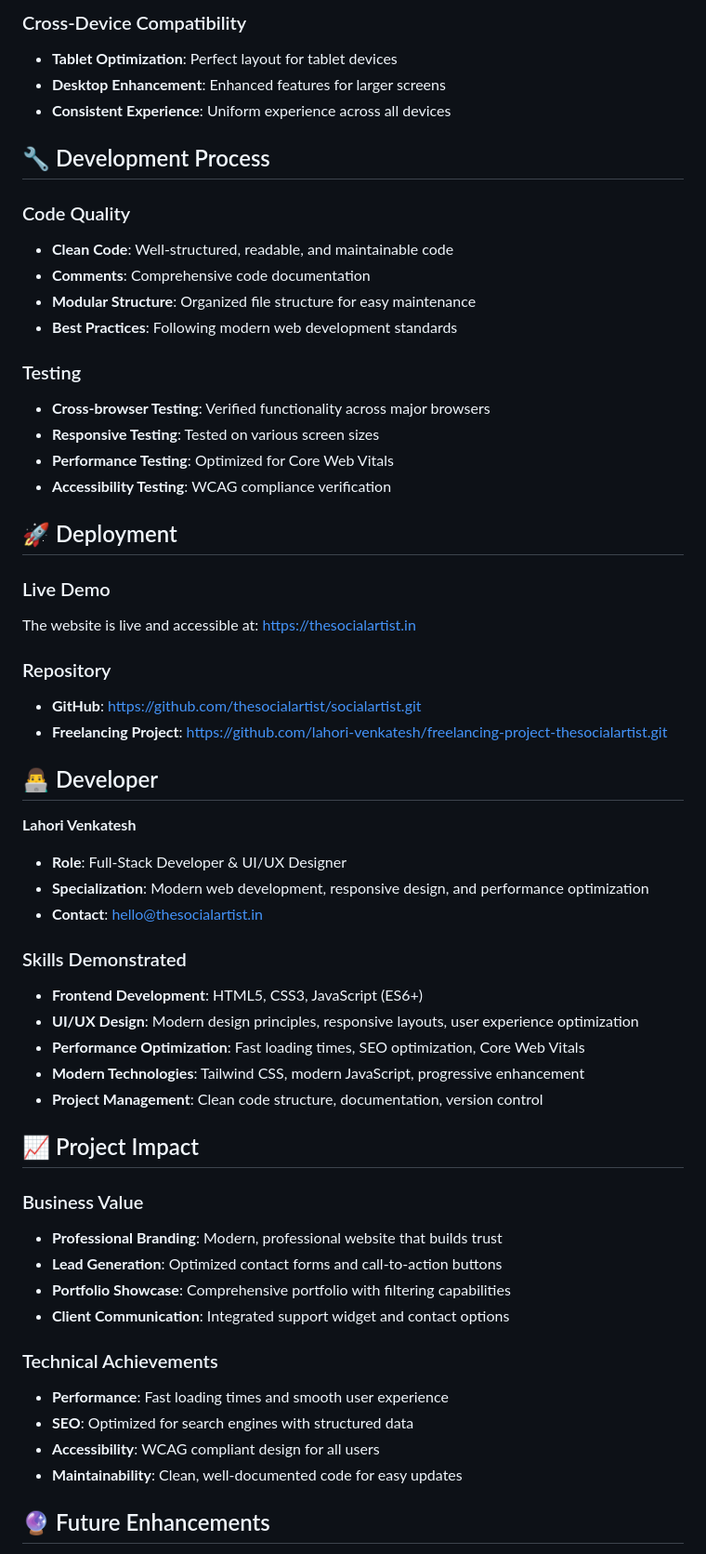
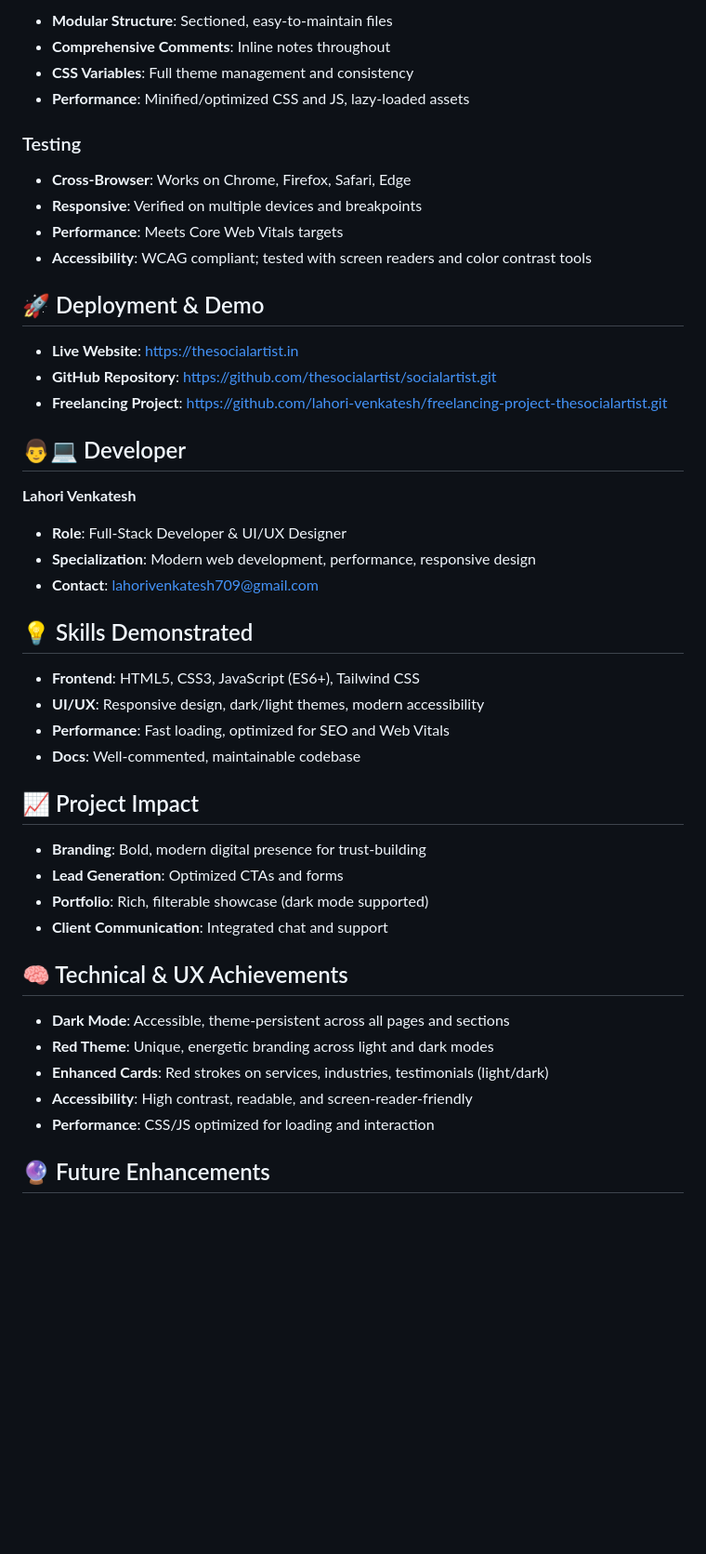
Before and after one commit to lahori-venkatesh/freelancing-project-thesocialartist, a Markdown page: README.md, the part around one of its changes. Shown at 93% size. GitHub-like rendering; blank space fills up the shorter version.

```diff
--- a/README.md
+++ b/README.md
@@ -125,59 +113,50 @@ social-artist/
 
-### Cross-Device Compatibility
-- **Tablet Optimization**: Perfect layout for tablet devices
-- **Desktop Enhancement**: Enhanced features for larger screens
-- **Consistent Experience**: Uniform experience across all devices
-
-## 🔧 Development Process
-
-### Code Quality
-- **Clean Code**: Well-structured, readable, and maintainable code
-- **Comments**: Comprehensive code documentation
-- **Modular Structure**: Organized file structure for easy maintenance
-- **Best Practices**: Following modern web development standards
+- **Modular Structure**: Sectioned, easy-to-maintain files
+- **Comprehensive Comments**: Inline notes throughout
+- **CSS Variables**: Full theme management and consistency
+- **Performance**: Minified/optimized CSS and JS, lazy-loaded assets
 
 ### Testing
-- **Cross-browser Testing**: Verified functionality across major browsers
-- **Responsive Testing**: Tested on various screen sizes
-- **Performance Testing**: Optimized for Core Web Vitals
-- **Accessibility Testing**: WCAG compliance verification
 
-## 🚀 Deployment
+- **Cross-Browser**: Works on Chrome, Firefox, Safari, Edge
+- **Responsive**: Verified on multiple devices and breakpoints
+- **Performance**: Meets Core Web Vitals targets
+- **Accessibility**: WCAG compliant; tested with screen readers and color contrast tools
 
-### Live Demo
-The website is live and accessible at: [https://thesocialartist.in](https://thesocialartist.in)
+## 🚀 Deployment & Demo
 
-### Repository
-- **GitHub**: [https://github.com/thesocialartist/socialartist.git](https://github.com/thesocialartist/socialartist.git)
+- **Live Website**: [https://thesocialartist.in](https://thesocialartist.in)
+- **GitHub Repository**: [https://github.com/thesocialartist/socialartist.git](https://github.com/thesocialartist/socialartist.git)
 - **Freelancing Project**: [https://github.com/lahori-venkatesh/freelancing-project-thesocialartist.git](https://github.com/lahori-venkatesh/freelancing-project-thesocialartist.git)
 
-## 👨‍💻 Developer
+## 👨💻 Developer
 
 **Lahori Venkatesh**
 - **Role**: Full-Stack Developer & UI/UX Designer
-- **Specialization**: Modern web development, responsive design, and performance optimization
-- **Contact**: [hello@thesocialartist.in](mailto:hello@thesocialartist.in)
+- **Specialization**: Modern web development, performance, responsive design
+- **Contact**: [lahorivenkatesh709@gmail.com](mailto:hello@thesocialartist.in)
 
-### Skills Demonstrated
-- **Frontend Development**: HTML5, CSS3, JavaScript (ES6+)
-- **UI/UX Design**: Modern design principles, responsive layouts, user experience optimization
-- **Performance Optimization**: Fast loading times, SEO optimization, Core Web Vitals
-- **Modern Technologies**: Tailwind CSS, modern JavaScript, progressive enhancement
-- **Project Management**: Clean code structure, documentation, version control
+## 💡 Skills Demonstrated
+
+- **Frontend**: HTML5, CSS3, JavaScript (ES6+), Tailwind CSS
+- **UI/UX**: Responsive design, dark/light themes, modern accessibility
+- **Performance**: Fast loading, optimized for SEO and Web Vitals
+- **Docs**: Well-commented, maintainable codebase
 
 ## 📈 Project Impact
 
-### Business Value
-- **Professional Branding**: Modern, professional website that builds trust
-- **Lead Generation**: Optimized contact forms and call-to-action buttons
-- **Portfolio Showcase**: Comprehensive portfolio with filtering capabilities
-- **Client Communication**: Integrated support widget and contact options
+- **Branding**: Bold, modern digital presence for trust-building
+- **Lead Generation**: Optimized CTAs and forms
+- **Portfolio**: Rich, filterable showcase (dark mode supported)
+- **Client Communication**: Integrated chat and support
 
-### Technical Achievements
-- **Performance**: Fast loading times and smooth user experience
-- **SEO**: Optimized for search engines with structured data
-- **Accessibility**: WCAG compliant design for all users
-- **Maintainability**: Clean, well-documented code for easy updates
+## 🧠 Technical & UX Achievements
+
+- **Dark Mode**: Accessible, theme-persistent across all pages and sections
+- **Red Theme**: Unique, energetic branding across light and dark modes
+- **Enhanced Cards**: Red strokes on services, industries, testimonials (light/dark)
+- **Accessibility**: High contrast, readable, and screen-reader-friendly
+- **Performance**: CSS/JS optimized for loading and interaction
 
 ## 🔮 Future Enhancements
 
```
Also changed, not shown: other parts of README.md (+82 -104 lines).
